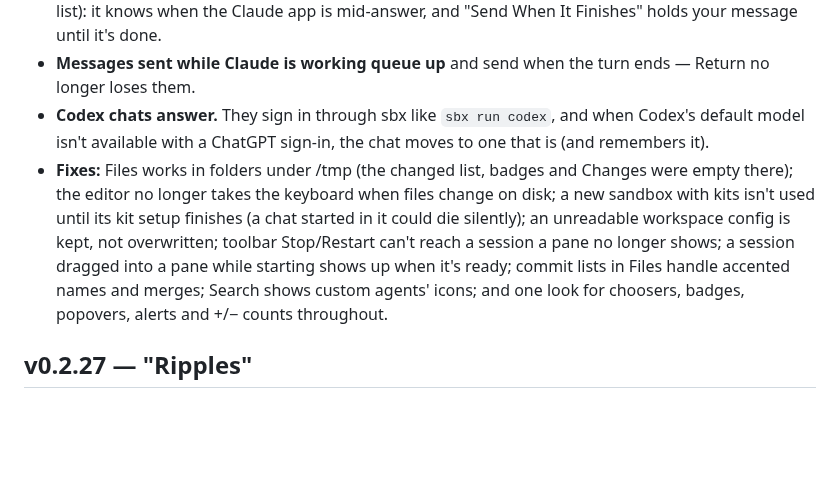
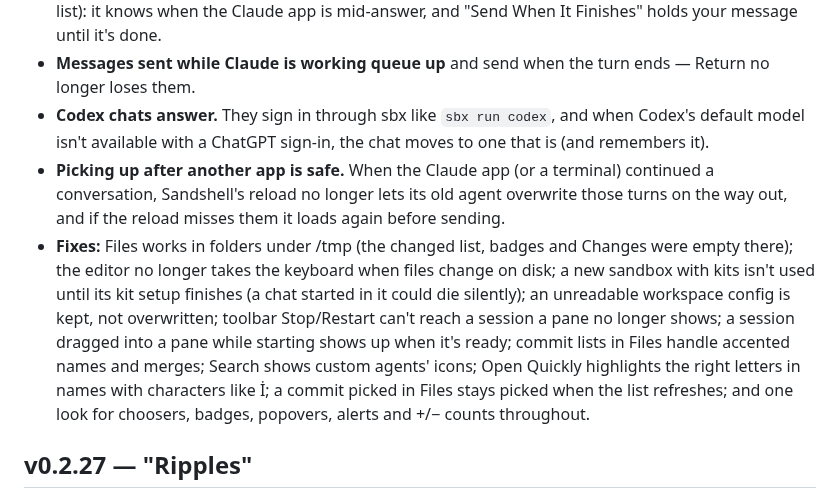
Before and after one commit to xmas/sandshell, a Markdown page: CHANGELOG.md, the part around the change. Drawn GitHub-style; blank space fills up the shorter version.

Commit message:
Changelog: reload safety, Open Quickly and Commits fixes
Co-Authored-By: Claude Opus 5.5 <noreply@anthropic.com>

```diff
--- a/CHANGELOG.md
+++ b/CHANGELOG.md
@@ -11,7 +11,8 @@ A running log of what changed, newest first. Yes, we actually write these.
 - **Sandshell sees what other apps are doing** in a conversation (through Claude Code's own session list): it knows when the Claude app is mid-answer, and "Send When It Finishes" holds your message until it's done.
 - **Messages sent while Claude is working queue up** and send when the turn ends — Return no longer loses them.
 - **Codex chats answer.** They sign in through sbx like `sbx run codex`, and when Codex's default model isn't available with a ChatGPT sign-in, the chat moves to one that is (and remembers it).
-- **Fixes:** Files works in folders under /tmp (the changed list, badges and Changes were empty there); the editor no longer takes the keyboard when files change on disk; a new sandbox with kits isn't used until its kit setup finishes (a chat started in it could die silently); an unreadable workspace config is kept, not overwritten; toolbar Stop/Restart can't reach a session a pane no longer shows; a session dragged into a pane while starting shows up when it's ready; commit lists in Files handle accented names and merges; Search shows custom agents' icons; and one look for choosers, badges, popovers, alerts and +/− counts throughout.
+- **Picking up after another app is safe.** When the Claude app (or a terminal) continued a conversation, Sandshell's reload no longer lets its old agent overwrite those turns on the way out, and if the reload misses them it loads again before sending.
+- **Fixes:** Files works in folders under /tmp (the changed list, badges and Changes were empty there); the editor no longer takes the keyboard when files change on disk; a new sandbox with kits isn't used until its kit setup finishes (a chat started in it could die silently); an unreadable workspace config is kept, not overwritten; toolbar Stop/Restart can't reach a session a pane no longer shows; a session dragged into a pane while starting shows up when it's ready; commit lists in Files handle accented names and merges; Search shows custom agents' icons; Open Quickly highlights the right letters in names with characters like İ; a commit picked in Files stays picked when the list refreshes; and one look for choosers, badges, popovers, alerts and +/− counts throughout.
 
 ## v0.2.27 — "Ripples"
 - **The empty chat's sea is calmer.** No more bubble: move over the sea creatures and the ones you pass color in with a quick swish while rings of water ripple out from under them and fade. A moment later everything is gray and still again.
```
